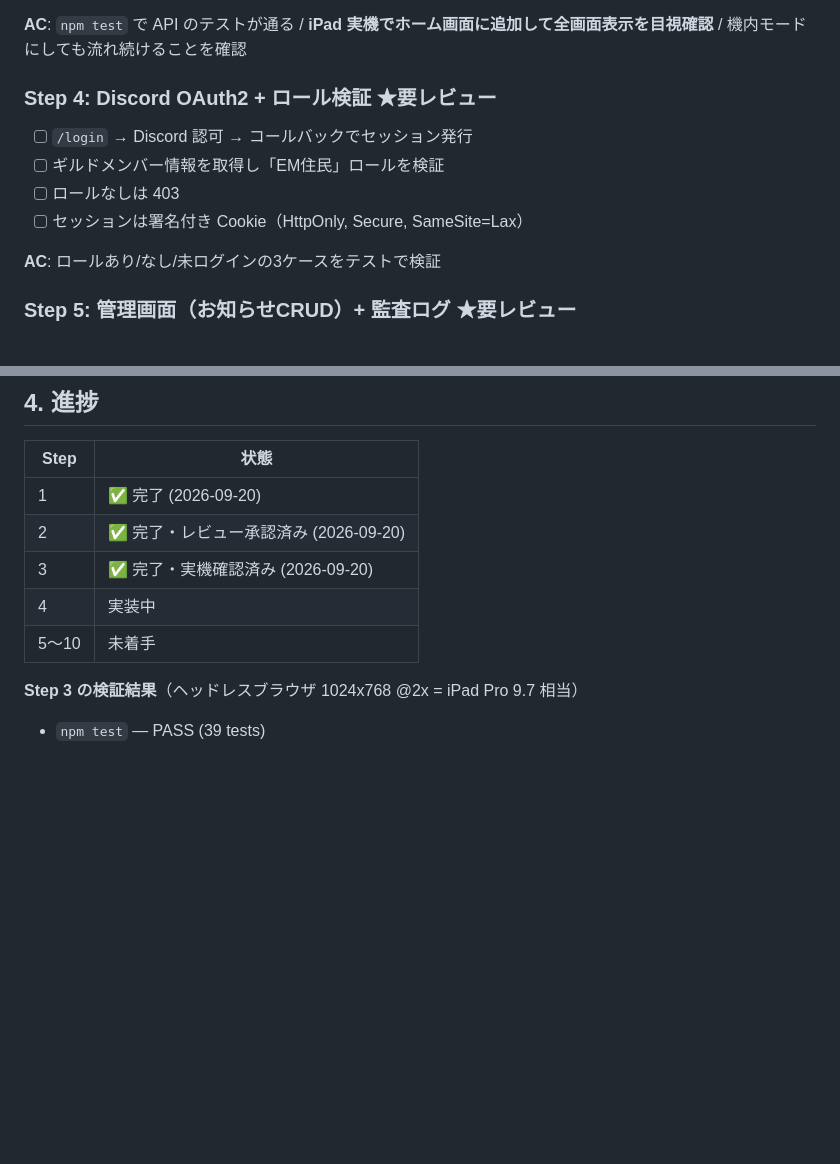
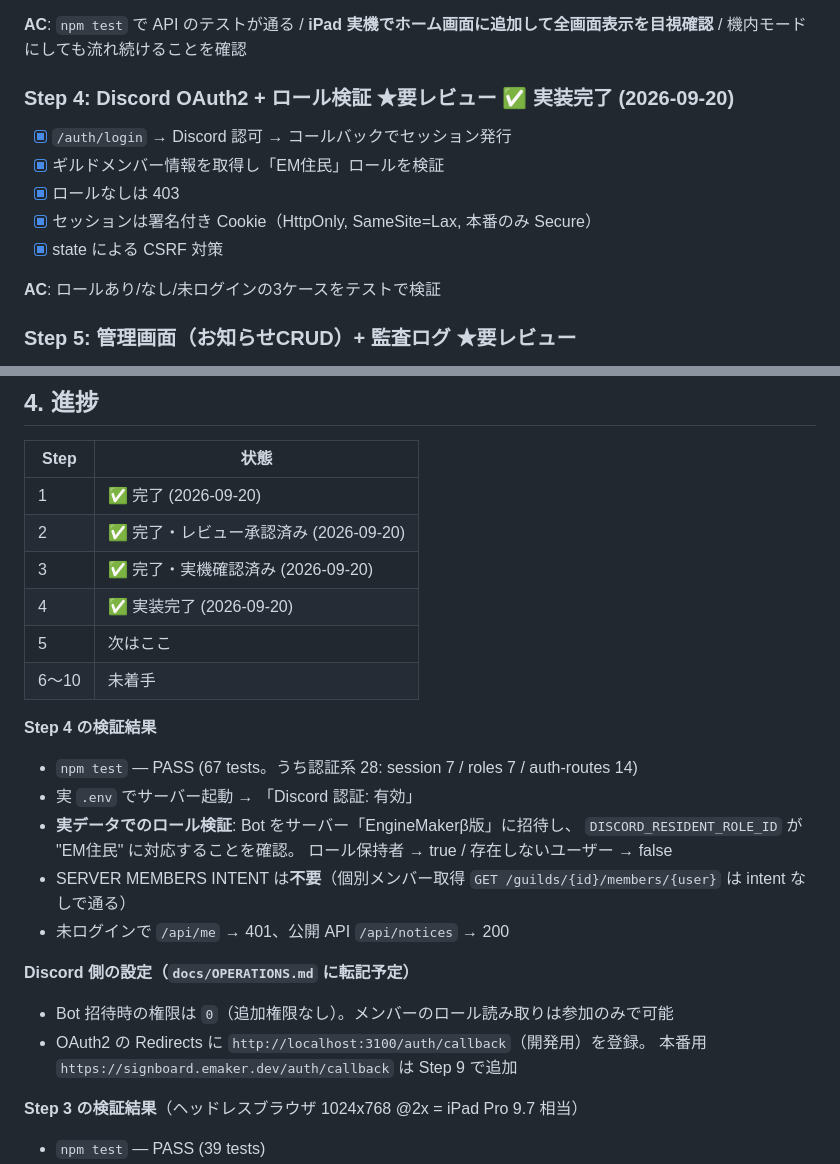
Before and after one commit to EngineMaker/signboard, a Markdown page: docs/PLAN.md, 2 parts joined by grey strips. Drawn GitHub-style; blank space fills up the shorter version.

Commit message:
docs: Step 4 の実データ検証結果を記録
Co-Authored-By: Claude Opus 5 (1M context) <noreply@anthropic.com>
Claude-Session: https://claude.ai/code/session_01GopNfGasLTMASfF6Fxs974

```diff
--- a/docs/PLAN.md
+++ b/docs/PLAN.md
@@ -142,12 +142,13 @@
 
 **AC**: `npm test` で API のテストが通る / **iPad 実機でホーム画面に追加して全画面表示を目視確認** / 機内モードにしても流れ続けることを確認
 
-### Step 4: Discord OAuth2 + ロール検証 ★要レビュー
+### Step 4: Discord OAuth2 + ロール検証 ★要レビュー ✅ 実装完了 (2026-09-20)
 
-- [ ] `/login` → Discord 認可 → コールバックでセッション発行
-- [ ] ギルドメンバー情報を取得し「EM住民」ロールを検証
-- [ ] ロールなしは 403
-- [ ] セッションは署名付き Cookie（HttpOnly, Secure, SameSite=Lax）
+- [x] `/auth/login` → Discord 認可 → コールバックでセッション発行
+- [x] ギルドメンバー情報を取得し「EM住民」ロールを検証
+- [x] ロールなしは 403
+- [x] セッションは署名付き Cookie（HttpOnly, SameSite=Lax, 本番のみ Secure）
+- [x] state による CSRF 対策
 
 **AC**: ロールあり/なし/未ログインの3ケースをテストで検証
 
@@ -216,8 +217,23 @@
 | 1 | ✅ 完了 (2026-09-20) |
 | 2 | ✅ 完了・レビュー承認済み (2026-09-20) |
 | 3 | ✅ 完了・実機確認済み (2026-09-20) |
-| 4 | 実装中 |
-| 5〜10 | 未着手 |
+| 4 | ✅ 実装完了 (2026-09-20) |
+| 5 | 次はここ |
+| 6〜10 | 未着手 |
+
+**Step 4 の検証結果**
+- `npm test` — PASS (67 tests。うち認証系 28: session 7 / roles 7 / auth-routes 14)
+- 実 `.env` でサーバー起動 → 「Discord 認証: 有効」
+- **実データでのロール検証**: Bot をサーバー「EngineMakerβ版」に招待し、
+  `DISCORD_RESIDENT_ROLE_ID` が "EM住民" に対応することを確認。
+  ロール保持者 → true / 存在しないユーザー → false
+- SERVER MEMBERS INTENT は**不要**（個別メンバー取得 `GET /guilds/{id}/members/{user}` は intent なしで通る）
+- 未ログインで `/api/me` → 401、公開 API `/api/notices` → 200
+
+**Discord 側の設定（`docs/OPERATIONS.md` に転記予定）**
+- Bot 招待時の権限は `0`（追加権限なし）。メンバーのロール読み取りは参加のみで可能
+- OAuth2 の Redirects に `http://localhost:3100/auth/callback`（開発用）を登録。
+  本番用 `https://signboard.emaker.dev/auth/callback` は Step 9 で追加
 
 **Step 3 の検証結果**（ヘッドレスブラウザ 1024x768 @2x = iPad Pro 9.7 相当）
 - `npm test` — PASS (39 tests)
```
